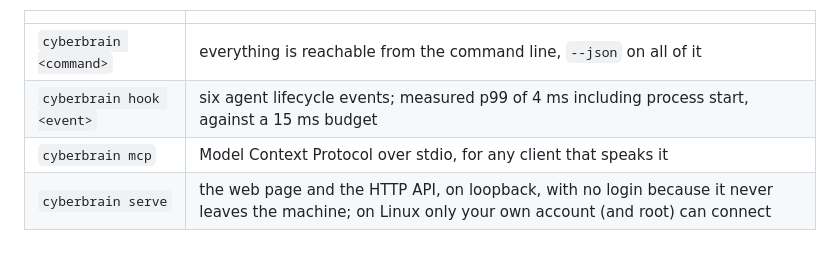
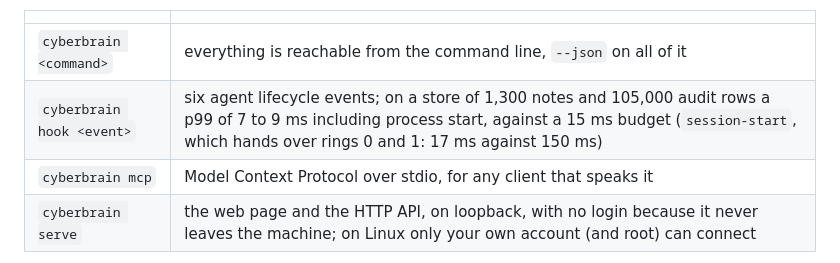
Before and after one commit to bassprofressor-lab/cyberbrain, a Markdown page: README.md, the part around the change. Drawn GitHub-style.

```diff
--- a/README.md
+++ b/README.md
@@ -153,7 +153,7 @@ Four ways in, all from the same binary:
 | | |
 |---|---|
 | `cyberbrain <command>` | everything is reachable from the command line, `--json` on all of it |
-| `cyberbrain hook <event>` | six agent lifecycle events; measured p99 of 4 ms including process start, against a 15 ms budget |
+| `cyberbrain hook <event>` | six agent lifecycle events; on a store of 1,300 notes and 105,000 audit rows a p99 of 7 to 9 ms including process start, against a 15 ms budget (`session-start`, which hands over rings 0 and 1: 17 ms against 150 ms) |
 | `cyberbrain mcp` | Model Context Protocol over stdio, for any client that speaks it |
 | `cyberbrain serve` | the web page and the HTTP API, on loopback, with no login because it never leaves the machine; on Linux only your own account (and root) can connect |
 
```
Also changed, not shown: README.de.md (+1 -1 lines).
